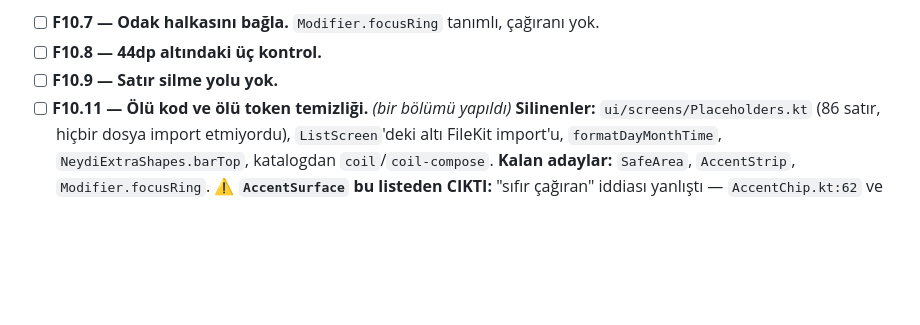
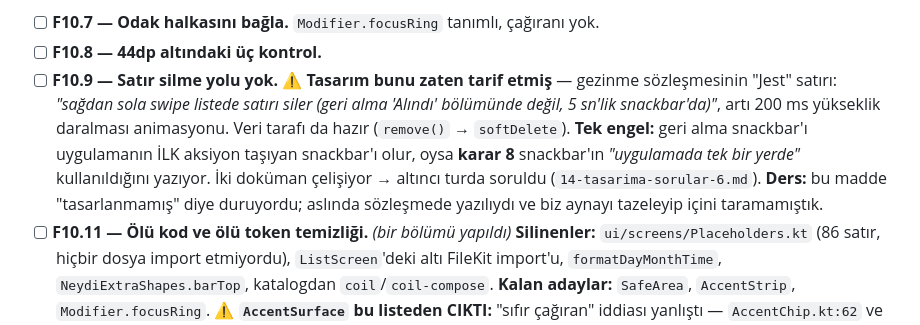
Before and after one commit to BcanGRG/Neydi, a Markdown page: docs/ROADMAP.md, the part around the change. Drawn GitHub-style; blank space fills up the shorter version.

```diff
--- a/docs/ROADMAP.md
+++ b/docs/ROADMAP.md
@@ -271,7 +271,16 @@ göndermeleri bozulmasın diye korunuyor. Ayrıntıları arşivde.
       kaldırdı — madde koda değil, kendi kaydına takılı kalmış.
 - [ ] **F10.7 — Odak halkasını bağla.** `Modifier.focusRing` tanımlı, çağıranı yok.
 - [ ] **F10.8 — 44dp altındaki üç kontrol.**
-- [ ] **F10.9 — Satır silme yolu yok.**
+- [ ] **F10.9 — Satır silme yolu yok.** ⚠ **Tasarım bunu zaten tarif etmiş** —
+      gezinme sözleşmesinin "Jest" satırı: *"sağdan sola swipe listede satırı
+      siler (geri alma 'Alındı' bölümünde değil, 5 sn'lik snackbar'da)"*, artı
+      200 ms yükseklik daralması animasyonu. Veri tarafı da hazır (`remove()` →
+      `softDelete`). **Tek engel:** geri alma snackbar'ı uygulamanın İLK aksiyon
+      taşıyan snackbar'ı olur, oysa **karar 8** snackbar'ın *"uygulamada tek bir
+      yerde"* kullanıldığını yazıyor. İki doküman çelişiyor → altıncı turda
+      soruldu (`14-tasarima-sorular-6.md`).
+      **Ders:** bu madde "tasarlanmamış" diye duruyordu; aslında sözleşmede
+      yazılıydı ve biz aynayı tazeleyip içini taramamıştık.
 - [ ] **F10.11 — Ölü kod ve ölü token temizliği.** *(bir bölümü yapıldı)*
       **Silinenler:** `ui/screens/Placeholders.kt` (86 satır, hiçbir dosya import
       etmiyordu), `ListScreen`'deki altı FileKit import'u, `formatDayMonthTime`,
```
Also changed, not shown: docs/14-tasarima-sorular-6.md (added, +84 -0 lines).
